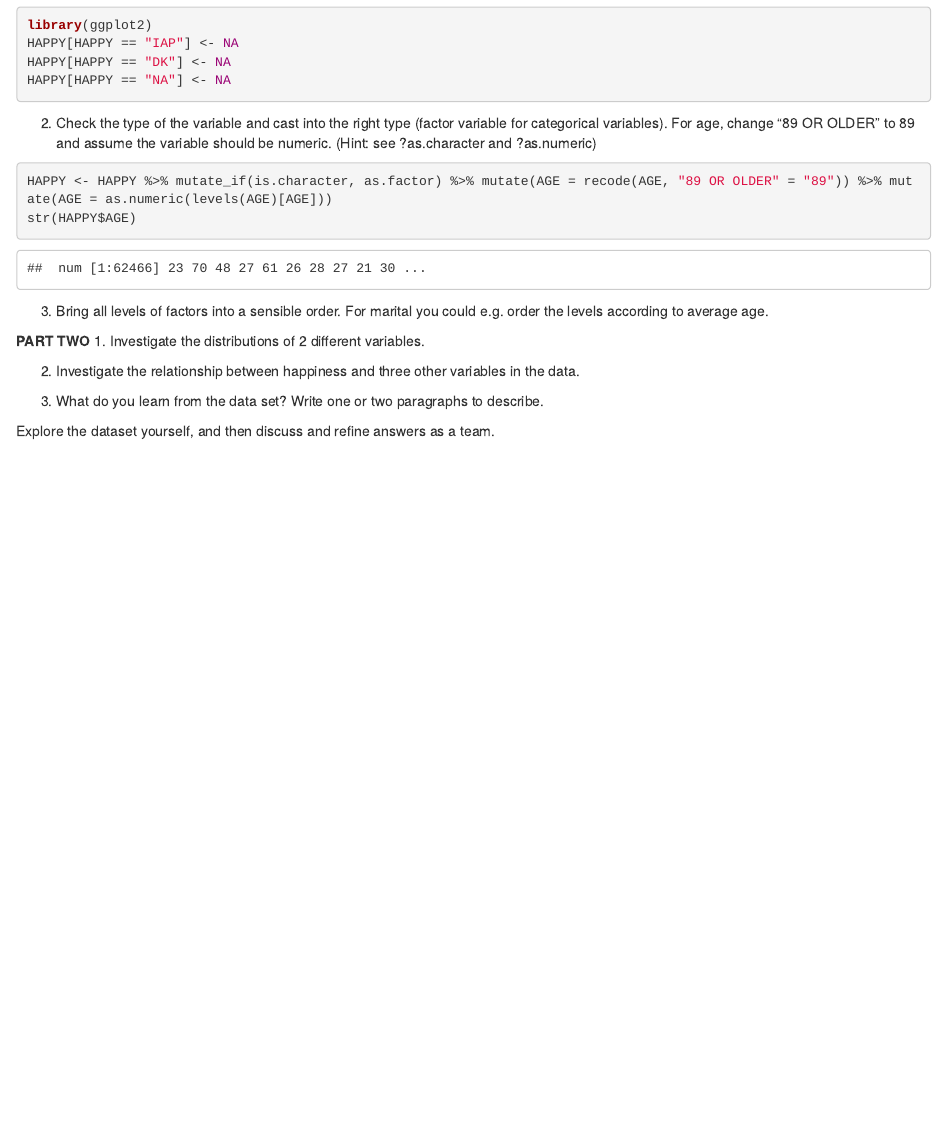
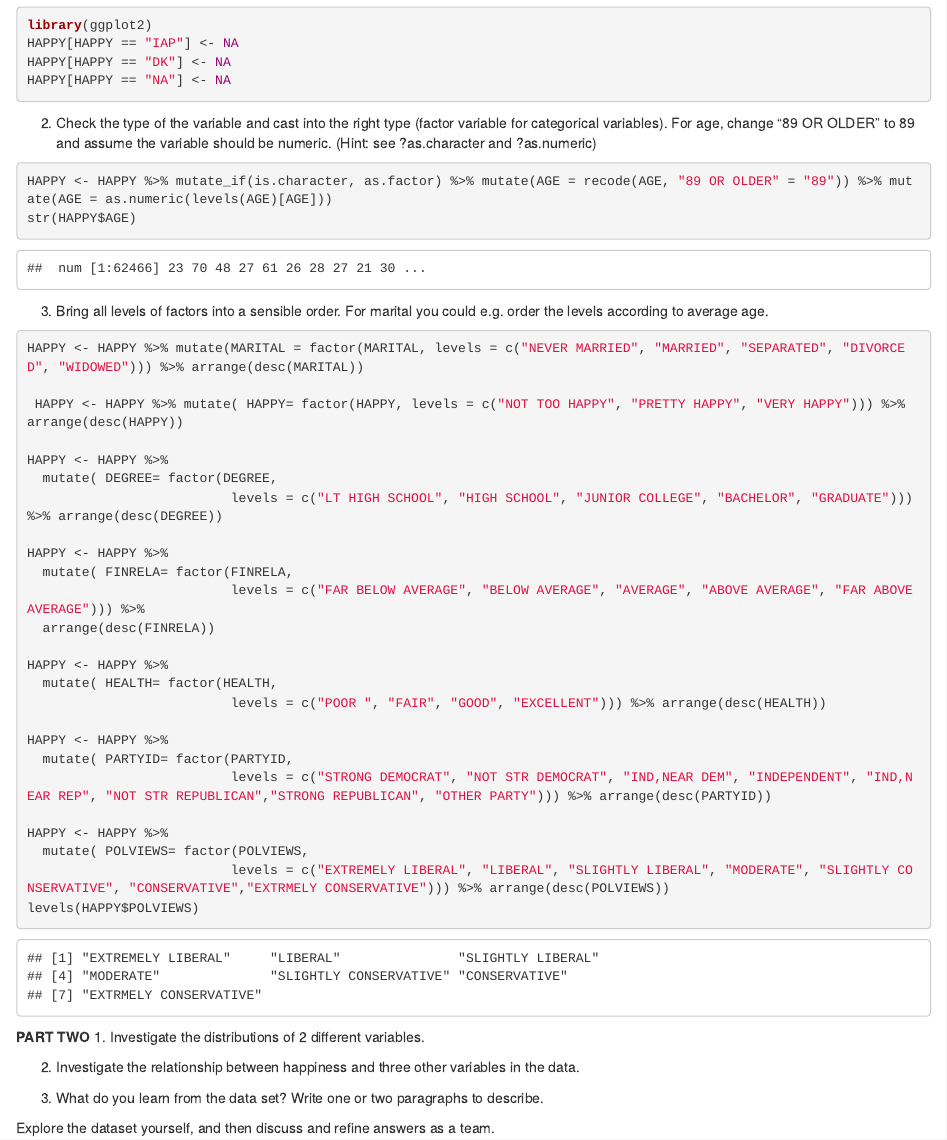
Before and after one commit to ahauglie/ds202_lab3, an R Markdown document (team.Rmd): the page in a window 1100 px wide, from 700 px down. Rendered offline with R 4.5, knitr and Pandoc, with nearby package versions; some code elsewhere in the file could not run offline.

Commit message:
we did it

````diff
--- a/team.Rmd
+++ b/team.Rmd
@@ -36,6 +36,33 @@ str(HAPPY$AGE)
 ```
 3. Bring all levels of factors into a sensible order. For marital you could e.g. order the levels according to average age.
 
+```{r}
+HAPPY <- HAPPY %>% mutate(MARITAL = factor(MARITAL, levels = c("NEVER MARRIED", "MARRIED", "SEPARATED", "DIVORCED", "WIDOWED"))) %>% arrange(desc(MARITAL))
+
+ HAPPY <- HAPPY %>% mutate( HAPPY= factor(HAPPY, levels = c("NOT TOO HAPPY", "PRETTY HAPPY", "VERY HAPPY"))) %>% arrange(desc(HAPPY))
+
+HAPPY <- HAPPY %>%
+  mutate( DEGREE= factor(DEGREE,
+                          levels = c("LT HIGH SCHOOL", "HIGH SCHOOL", "JUNIOR COLLEGE", "BACHELOR", "GRADUATE"))) %>% arrange(desc(DEGREE))
+
+HAPPY <- HAPPY %>%
+  mutate( FINRELA= factor(FINRELA,
+                          levels = c("FAR BELOW AVERAGE", "BELOW AVERAGE", "AVERAGE", "ABOVE AVERAGE", "FAR ABOVE AVERAGE"))) %>%
+  arrange(desc(FINRELA))
+
+HAPPY <- HAPPY %>%
+  mutate( HEALTH= factor(HEALTH,
+                          levels = c("POOR ", "FAIR", "GOOD", "EXCELLENT"))) %>% arrange(desc(HEALTH))
+
+HAPPY <- HAPPY %>%
+  mutate( PARTYID= factor(PARTYID,
+                          levels = c("STRONG DEMOCRAT", "NOT STR DEMOCRAT", "IND,NEAR DEM", "INDEPENDENT", "IND,NEAR REP", "NOT STR REPUBLICAN","STRONG REPUBLICAN", "OTHER PARTY"))) %>% arrange(desc(PARTYID))
+
+HAPPY <- HAPPY %>%
+  mutate( POLVIEWS= factor(POLVIEWS,
+                          levels = c("EXTREMELY LIBERAL", "LIBERAL", "SLIGHTLY LIBERAL", "MODERATE", "SLIGHTLY CONSERVATIVE", "CONSERVATIVE","EXTRMELY CONSERVATIVE"))) %>% arrange(desc(POLVIEWS))
+levels(HAPPY$POLVIEWS)
+```
 
  **PART TWO**
 1. Investigate the distributions of 2 different variables.
````
